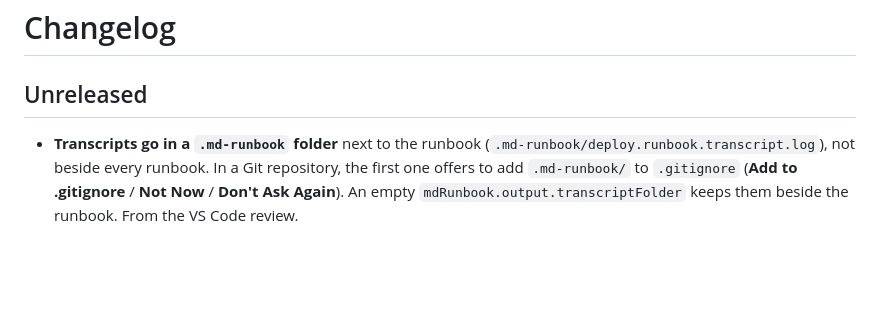
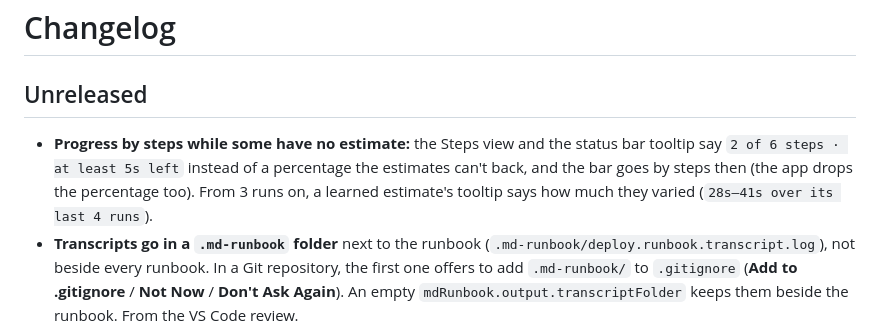
Before and after one commit to smojon/md-runbook, a Markdown page: CHANGELOG.md, the part around the change. Rendered like a GitHub page; blank space fills up the shorter version.

```diff
--- a/CHANGELOG.md
+++ b/CHANGELOG.md
@@ -2,6 +2,10 @@
 
 ## Unreleased
 
+- **Progress by steps while some have no estimate:** the Steps view and the status bar tooltip say
+  `2 of 6 steps · at least 5s left` instead of a percentage the estimates can't back, and the bar
+  goes by steps then (the app drops the percentage too). From 3 runs on, a learned estimate's
+  tooltip says how much they varied (`28s–41s over its last 4 runs`).
 - **Transcripts go in a `.md-runbook` folder** next to the runbook
   (`.md-runbook/deploy.runbook.transcript.log`), not beside every runbook. In a Git repository, the
   first one offers to add `.md-runbook/` to `.gitignore` (**Add to .gitignore** / **Not Now** /
```
Also changed, not shown: README.md (+2 -0 lines), docs/vscode-steps-run.png (added), 8 other files.
